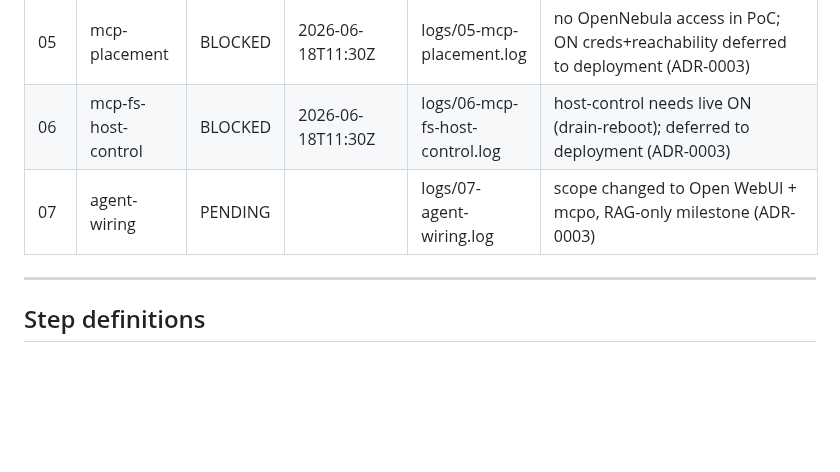
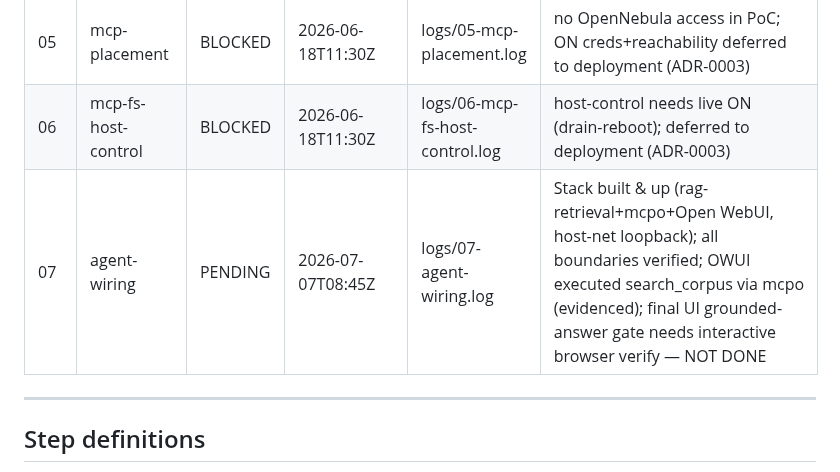
Before and after one commit to DavidKubicek/ragfarm, a Markdown page: BUILD_STATE.md, the part around the change. Rendered like a GitHub page; blank space fills up the shorter version.

```diff
--- a/BUILD_STATE.md
+++ b/BUILD_STATE.md
@@ -18,7 +18,7 @@ Reference the log file, do not parse it or reproduce it here.
 | 04 | qdrant-ingester     | DONE    | 2026-06-18T10:05Z | logs/04-qdrant-ingester.log    | Qdrant up, 138 chunks ingested (2 xlsx+1 docx), dense+sparse schema, hostname sparse hit + Czech dense hit pass |
 | 05 | mcp-placement       | BLOCKED | 2026-06-18T11:30Z | logs/05-mcp-placement.log      | no OpenNebula access in PoC; ON creds+reachability deferred to deployment (ADR-0003) |
 | 06 | mcp-fs-host-control | BLOCKED | 2026-06-18T11:30Z | logs/06-mcp-fs-host-control.log| host-control needs live ON (drain-reboot); deferred to deployment (ADR-0003) |
-| 07 | agent-wiring        | PENDING |                   | logs/07-agent-wiring.log       | scope changed to Open WebUI + mcpo, RAG-only milestone (ADR-0003) |
+| 07 | agent-wiring        | PENDING | 2026-07-07T08:45Z | logs/07-agent-wiring.log       | Stack built & up (rag-retrieval+mcpo+Open WebUI, host-net loopback); all boundaries verified; OWUI executed search_corpus via mcpo (evidenced); final UI grounded-answer gate needs interactive browser verify — NOT DONE |
 
 ---
 
```
Also changed, not shown: services/rag-retrieval/README.md (added, +64 -0 lines).
